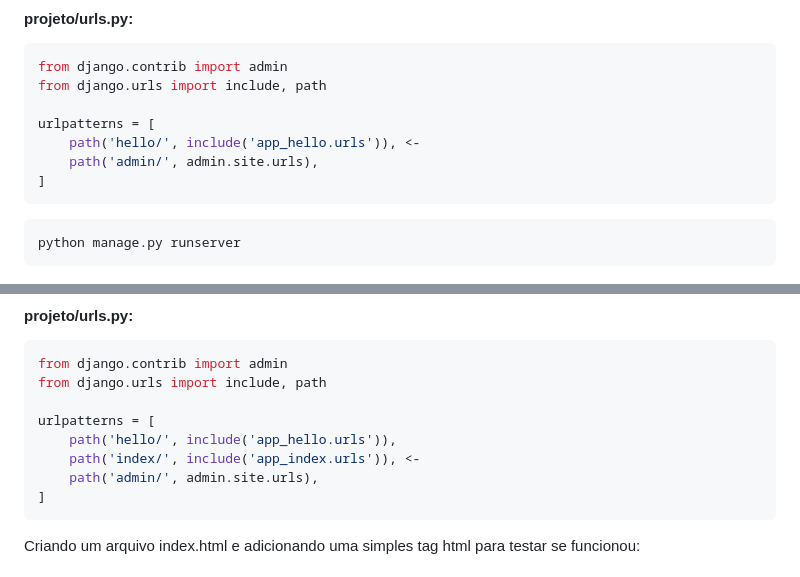
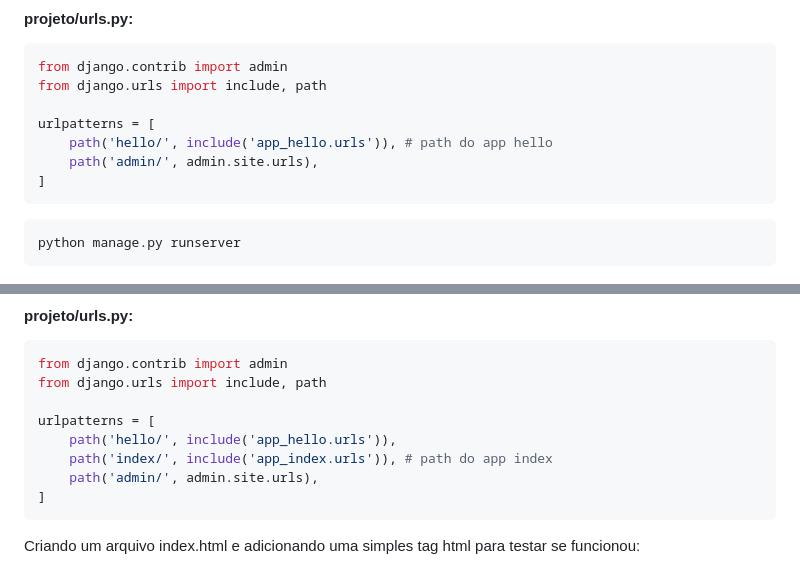
Before and after one commit to projetointegrador2023/ProjetoIntegrador, a Markdown page: ProjetoDoZero/README.md, 2 parts joined by grey strips. GitHub-like rendering.

Commit message:
dia-4_projeto-do-zero

````diff
--- a/ProjetoDoZero/README.md
+++ b/ProjetoDoZero/README.md
@@ -154,8 +154,8 @@ from django.contrib import admin
 from django.urls import include, path
 
 urlpatterns = [
-    path('hello/', include('app_hello.urls')), <-
-    path('admin/', admin.site.urls),
+    path('hello/', include('app_hello.urls')), # path do app hello
+	path('admin/', admin.site.urls),
 ]
 ```
 
@@ -208,8 +208,8 @@ from django.urls import include, path
 
 urlpatterns = [
     path('hello/', include('app_hello.urls')),
-	path('index/', include('app_index.urls')), <-
-    path('admin/', admin.site.urls),
+	path('index/', include('app_index.urls')), # path do app index
+	path('admin/', admin.site.urls),
 ]
 ```
 Criando um arquivo index.html e adicionando uma simples tag html para testar se funcionou:
````
